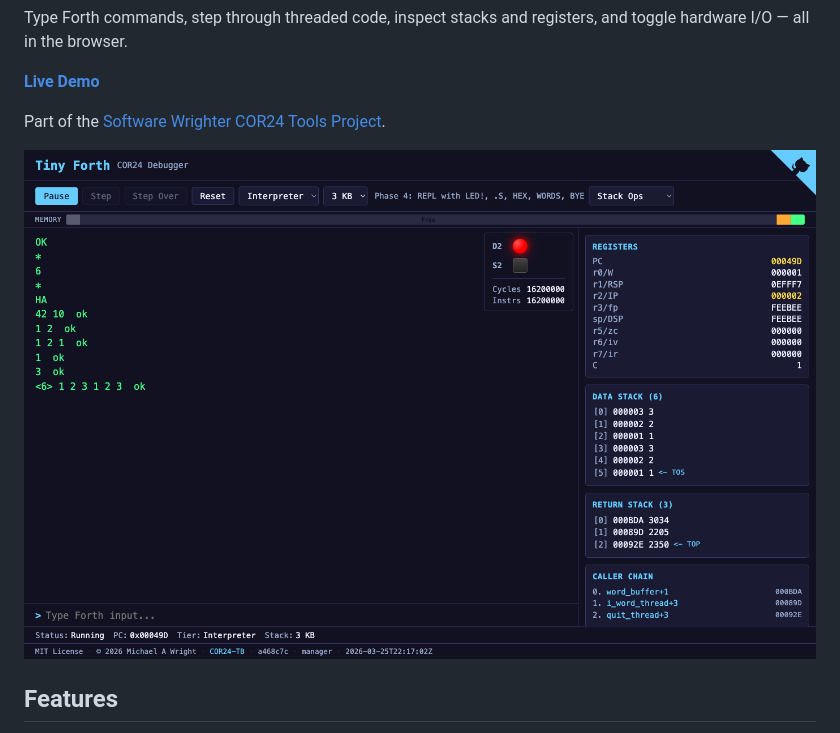
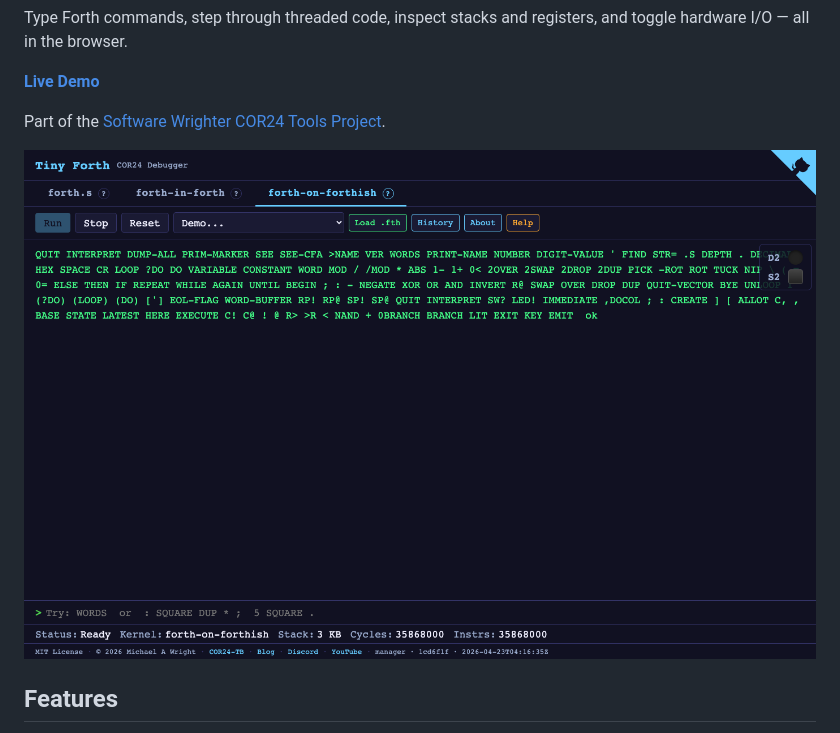
Before and after one commit to sw-embed/web-sw-cor24-forth, a Markdown page: README.md, the part around the change. Drawn GitHub-style; pictures changed too: images/screenshot.png.

```diff
--- a/README.md
+++ b/README.md
@@ -8,7 +8,7 @@ Type Forth commands, step through threaded code, inspect stacks and registers, a
 
 Part of the [Software Wrighter COR24 Tools Project](https://sw-embed.github.io/web-sw-cor24-demos/#/).
 
-![Stack Ops demo running in the debugger](images/screenshot.png?ts=1776917745967)
+![forth-on-forthish tab with WORDS output](images/screenshot.png?ts=1776918570363)
 
 ## Features
 
```
Also changed, not shown: CHANGES.md (+17 -0 lines).
